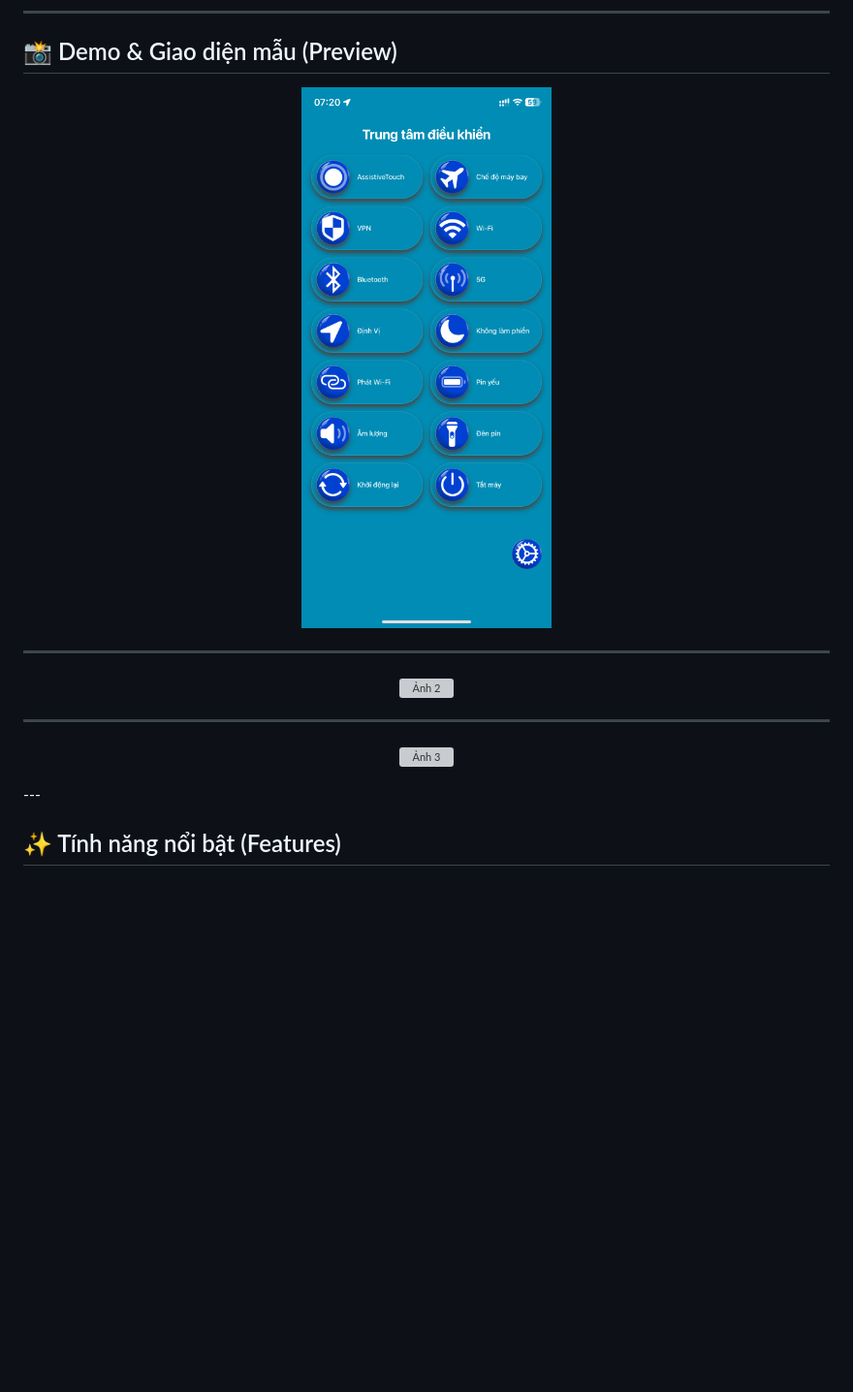
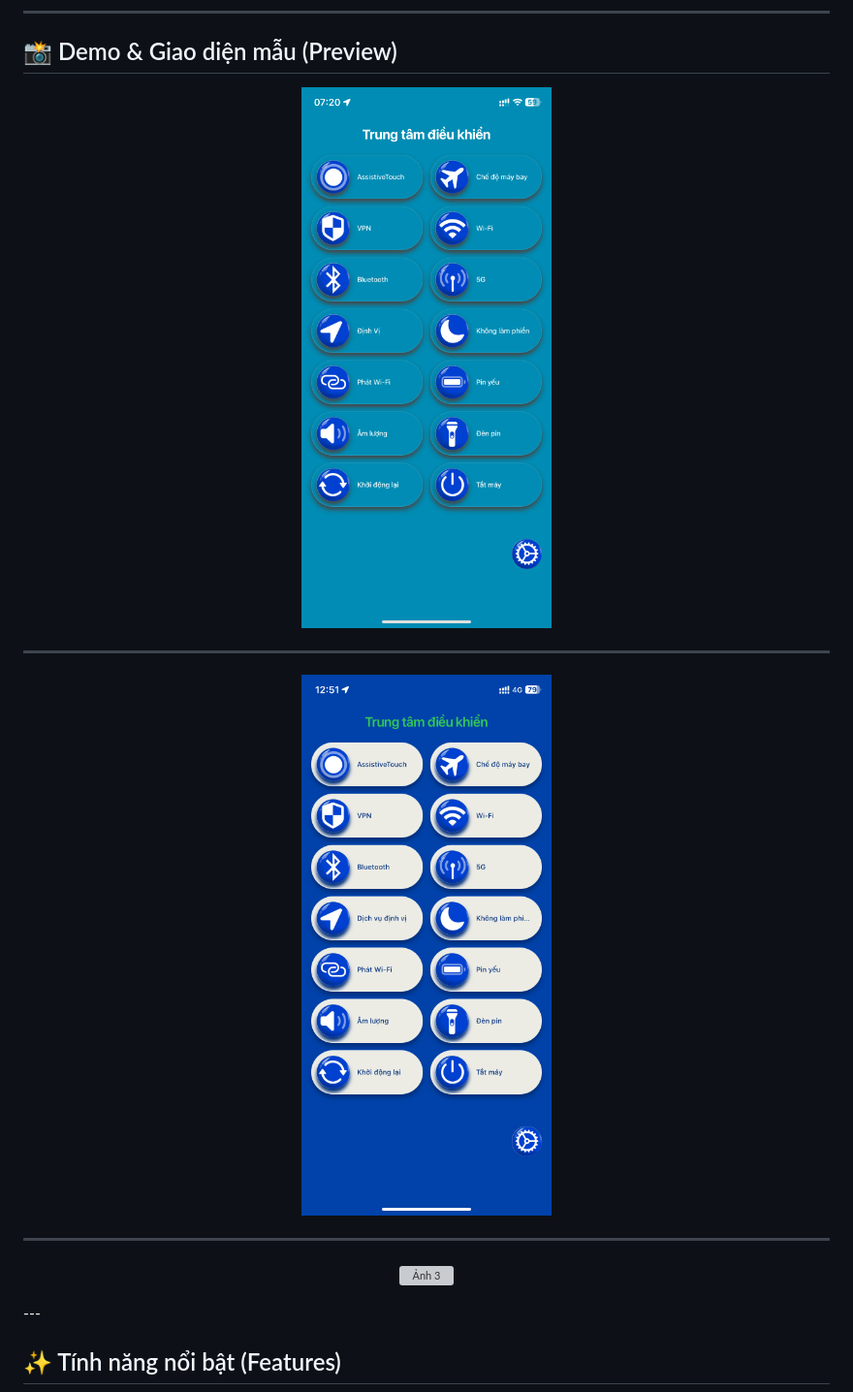
Before and after one commit to Sentechtipsvn/Control, a Markdown page: README.md, the part around one of its changes. Shown at 97% size. GitHub-like rendering; blank space fills up the shorter version; grey boxes are pictures that could not be loaded.

Commit message:
Fix image references in README demo section
Updated image sources in the demo section of the README.

```diff
--- a/README.md
+++ b/README.md
@@ -19,7 +19,7 @@ Dự án **Webclip Control Center** là một ứng dụng web giả lập giao
 <hr style="border: none; height: 1px; background-color: #e1e4e8; width: 80%; margin: 20px auto;" />
 
 <p align="center">
-  <img src="anh2.png" width="600" alt="Ảnh 2">
+  <img src="icons/demo-1.png" width="600" alt="Ảnh 2">
 </p>
 
 <hr style="border: none; height: 1px; background-color: #e1e4e8; width: 80%; margin: 20px auto;" />
```
Also changed, not shown: other parts of README.md (+2 -2 lines).
